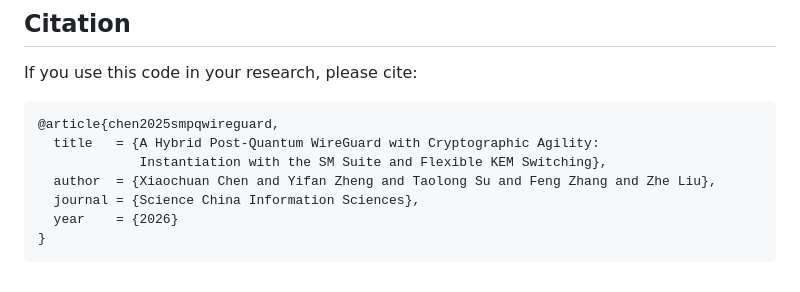
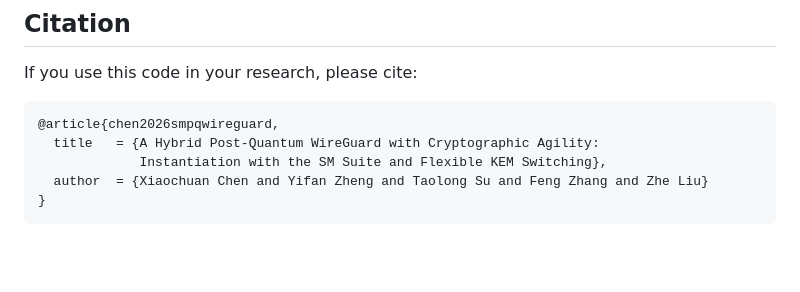
Before and after one commit to ChenHsiaochuan/sm-pq-wireguard, a Markdown page: README.md, the part around the change. Drawn GitHub-style; blank space fills up the shorter version.

Commit message:
Fix citation: remove fabricated key and journal details

````diff
--- a/README.md
+++ b/README.md
@@ -182,11 +182,9 @@ GPL v3 — see each version's source headers.
 If you use this code in your research, please cite:
 
 ```bibtex
-@article{chen2025smpqwireguard,
+@article{chen2026smpqwireguard,
   title   = {A Hybrid Post-Quantum WireGuard with Cryptographic Agility:
              Instantiation with the SM Suite and Flexible KEM Switching},
-  author  = {Xiaochuan Chen and Yifan Zheng and Taolong Su and Feng Zhang and Zhe Liu},
-  journal = {Science China Information Sciences},
-  year    = {2026}
+  author  = {Xiaochuan Chen and Yifan Zheng and Taolong Su and Feng Zhang and Zhe Liu}
 }
 ```
````
